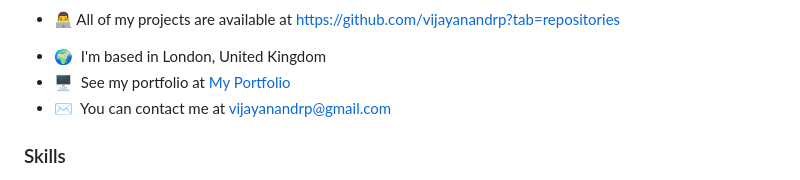
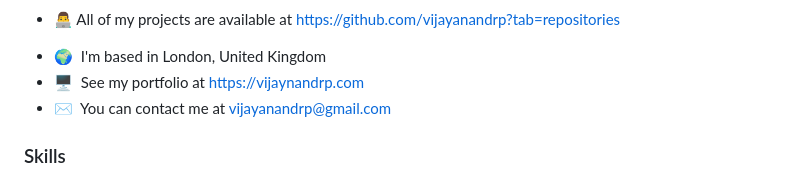
Before and after one commit to vijayanandrp/vijayanandrp, a Markdown page: README.md, the part around one of its changes. Drawn GitHub-style.

```diff
--- a/README.md
+++ b/README.md
@@ -22,7 +22,7 @@ Here are some ideas to get you started:
 - 👨‍💻 All of my projects are available at [https://github.com/vijayanandrp?tab=repositories](https://github.com/vijayanandrp?tab=repositories)
 
 * 🌍  I'm based in London, United Kingdom
-* 🖥️  See my portfolio at [My Portfolio](http://vijayanandrp.com)
+* 🖥️  See my portfolio at [https://vijaynandrp.com](https://vijayanandrp.com)
 * ✉️  You can contact me at [vijayanandrp@gmail.com](mailto:vijayanandrp@gmail.com)
 
 ### Skills
```
Also changed, not shown: other parts of README.md (+1 -1 lines).
